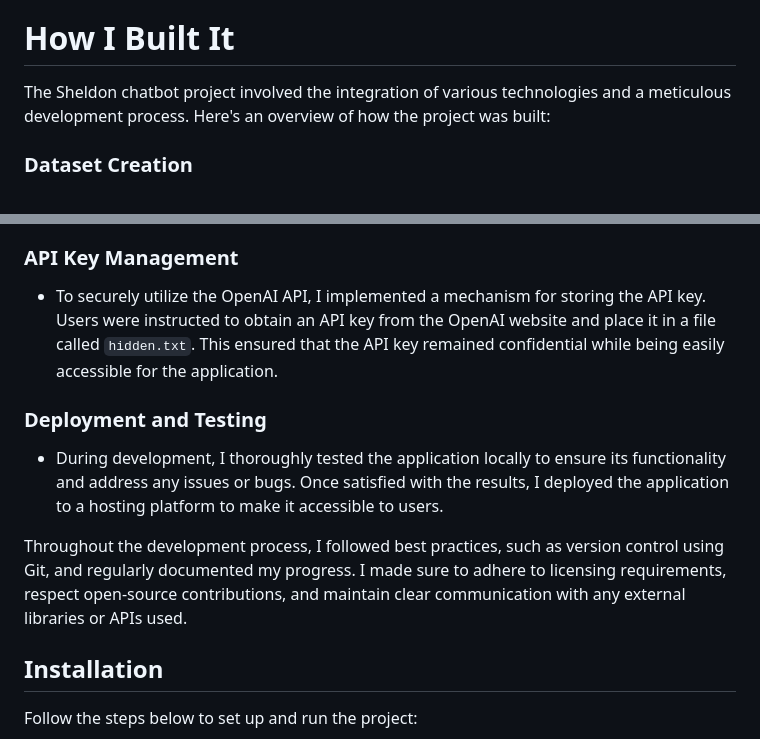
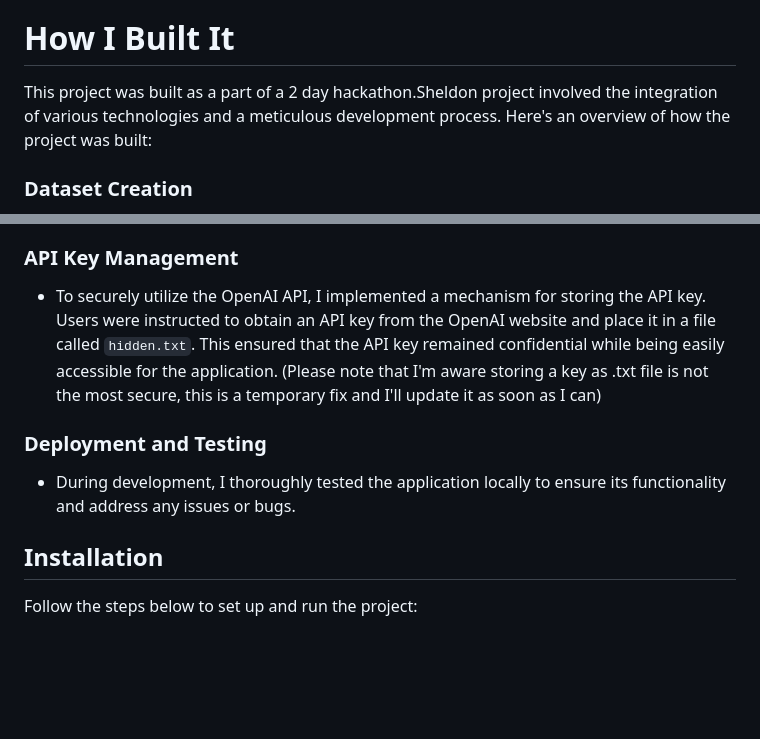
Before and after one commit to ShevinuM/Sheldon, a Markdown page: README.md, 2 parts joined by grey strips. Rendered like a GitHub page; blank space fills up the shorter version.

```diff
--- a/README.md
+++ b/README.md
@@ -7,7 +7,7 @@ Sheldon, the AI-powered chatbot, is here to help you craft an exceptional portfo
 
 # How I Built It
 
-The Sheldon chatbot project involved the integration of various technologies and a meticulous development process. Here's an overview of how the project was built:
+This project was built as a part of a 2 day hackathon.Sheldon project involved the integration of various technologies and a meticulous development process. Here's an overview of how the project was built:
 
 ### Dataset Creation
 - During the hackathon, I curated a dataset specifically tailored for portfolio building prompts. This dataset served as the foundation for training the chatbot's responses.
@@ -25,13 +25,10 @@ The Sheldon chatbot project involved the integration of various technologies and
 - The frontend user interface was built using JavaScript, HTML, and CSS. These web technologies were used to create an interactive and visually appealing UI for users to engage with the chatbot. The interface enabled smooth communication between the user and the backend Flask server.
 
 ### API Key Management
-- To securely utilize the OpenAI API, I implemented a mechanism for storing the API key. Users were instructed to obtain an API key from the OpenAI website and place it in a file called `hidden.txt`. This ensured that the API key remained confidential while being easily accessible for the application.
+- To securely utilize the OpenAI API, I implemented a mechanism for storing the API key. Users were instructed to obtain an API key from the OpenAI website and place it in a file called `hidden.txt`. This ensured that the API key remained confidential while being easily accessible for the application. (Please note that I'm aware storing a key as .txt file is not the most secure, this is a temporary fix and I'll update it as soon as I can)
 
 ### Deployment and Testing
-- During development, I thoroughly tested the application locally to ensure its functionality and address any issues or bugs. Once satisfied with the results, I deployed the application to a hosting platform to make it accessible to users.
-
-Throughout the development process, I followed best practices, such as version control using Git, and regularly documented my progress. I made sure to adhere to licensing requirements, respect open-source contributions, and maintain clear communication with any external libraries or APIs used.
-
+- During development, I thoroughly tested the application locally to ensure its functionality and address any issues or bugs.
 
 
 ## Installation
```
